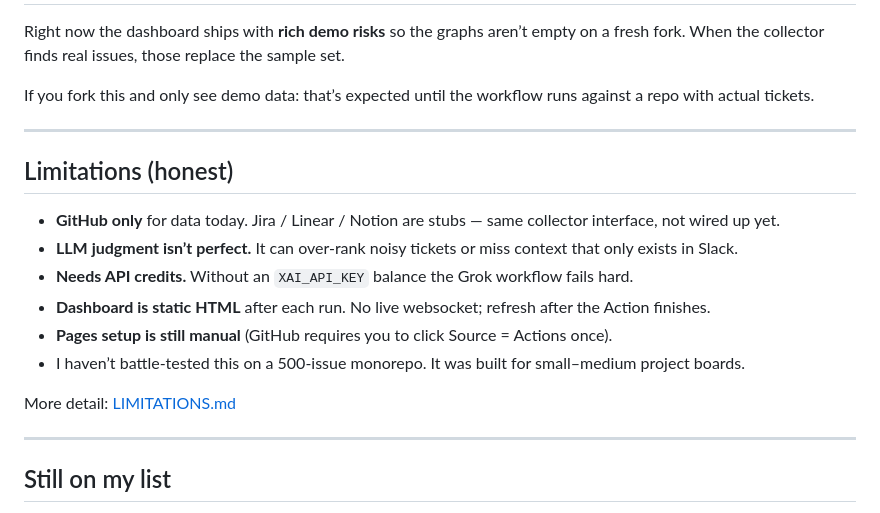
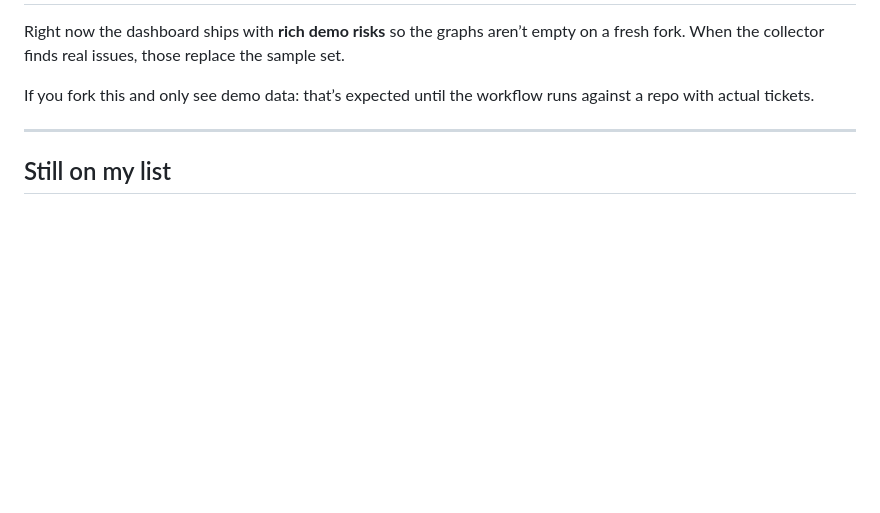
Before and after one commit to rpriyaprakasm-bit/ai-project-risk-radar, a Markdown page: README.md, the part around the change. Drawn GitHub-style; blank space fills up the shorter version.

Commit message:
remove limitations section from README

```diff
--- a/README.md
+++ b/README.md
@@ -77,19 +77,6 @@ If you fork this and only see demo data: that’s expected until the workflow ru
 
 ---
 
-## Limitations (honest)
-
-- **GitHub only** for data today. Jira / Linear / Notion are stubs — same collector interface, not wired up yet.
-- **LLM judgment isn’t perfect.** It can over-rank noisy tickets or miss context that only exists in Slack.
-- **Needs API credits.** Without an `XAI_API_KEY` balance the Grok workflow fails hard.
-- **Dashboard is static HTML** after each run. No live websocket; refresh after the Action finishes.
-- **Pages setup is still manual** (GitHub requires you to click Source = Actions once).
-- I haven’t battle-tested this on a 500-issue monorepo. It was built for small–medium project boards.
-
-More detail: [LIMITATIONS.md](LIMITATIONS.md)
-
----
-
 ## Still on my list
 
 - [ ] Wire a real Jira collector (even read-only)
```
